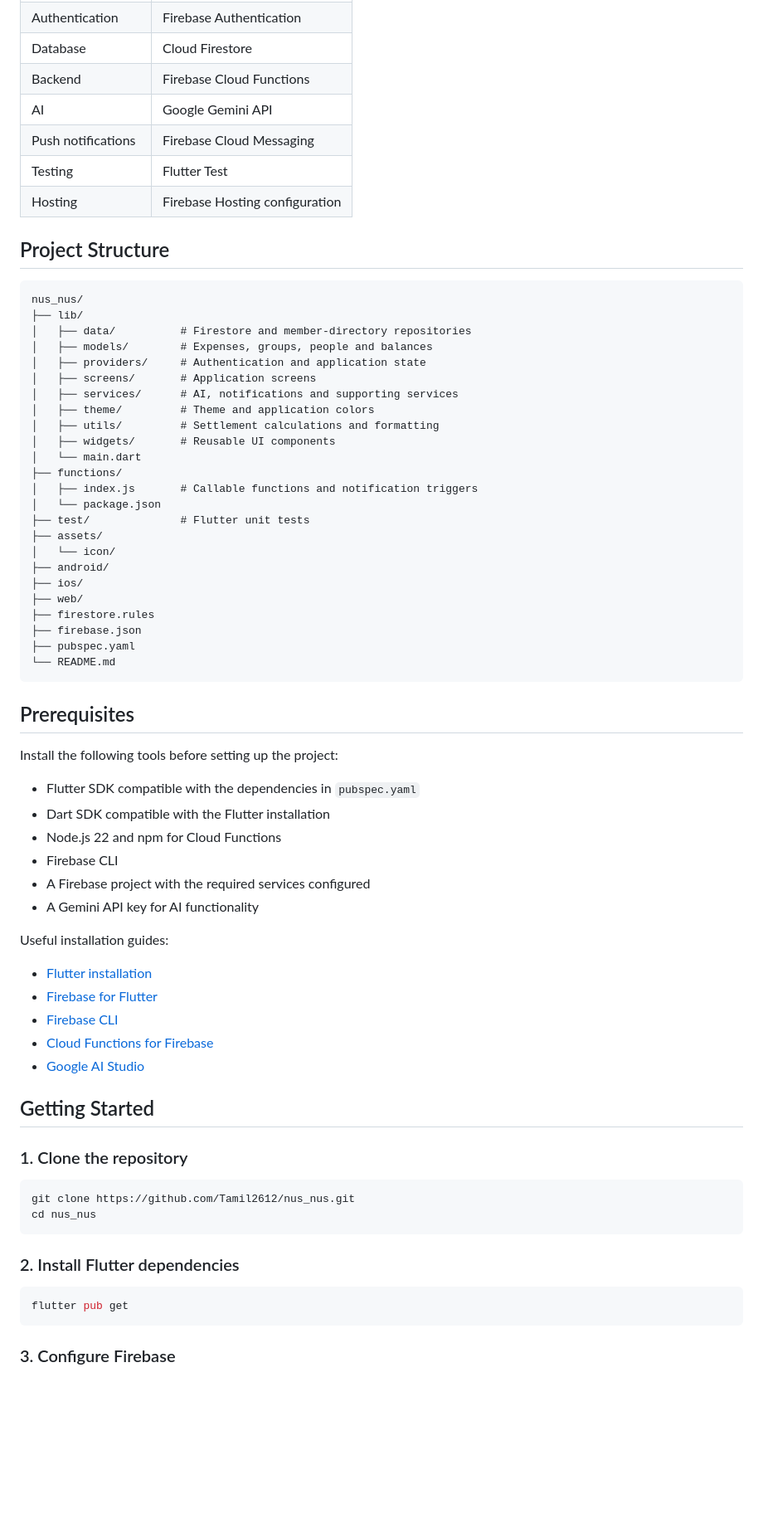
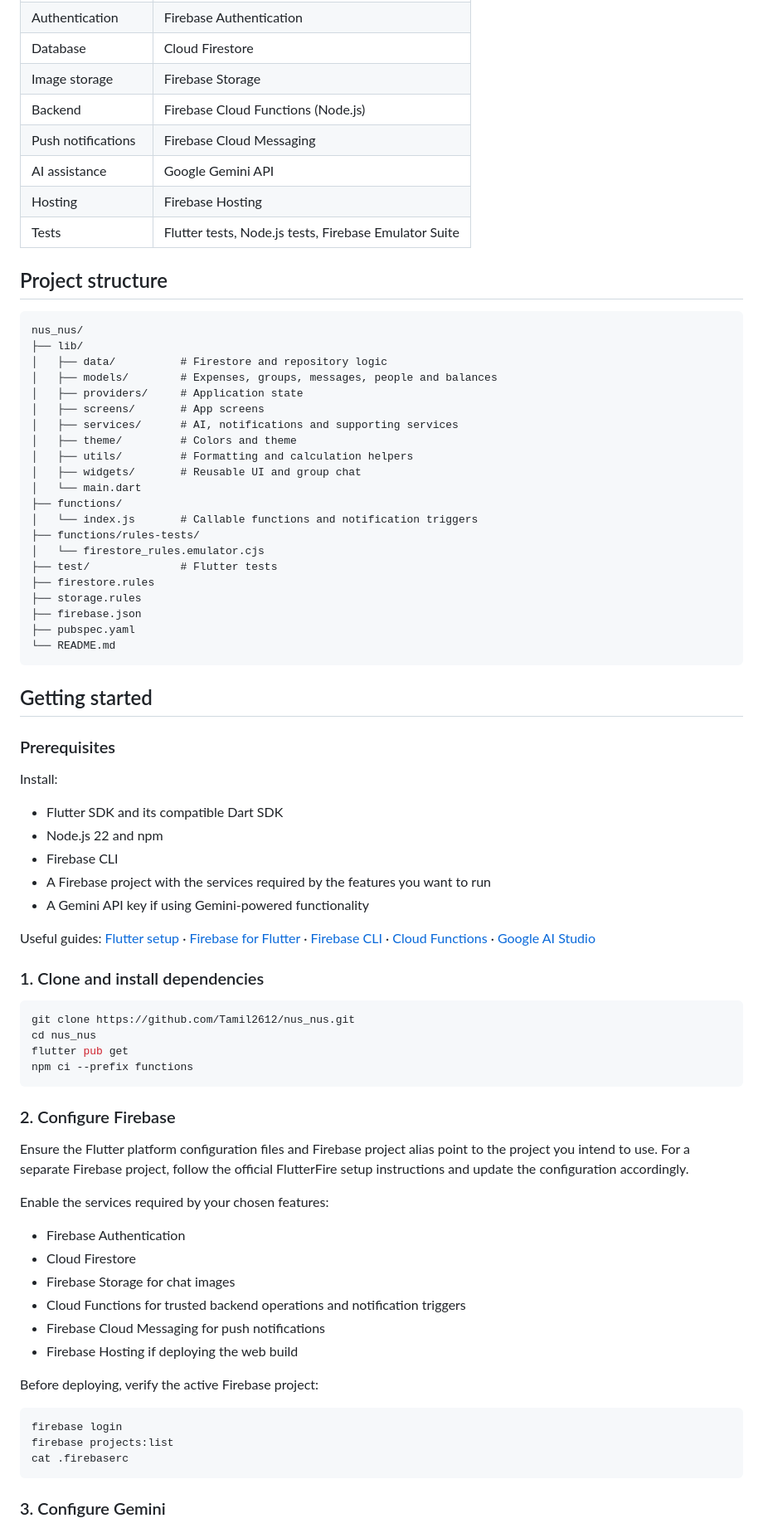
Before and after one commit to Tamil2612/nus_nus, a Markdown page: README.md, the part around one of its changes. Shown at 83% size. Drawn GitHub-style; blank space fills up the shorter version.

````diff
--- a/README.md
+++ b/README.md
@@ -58,73 +65,78 @@ AI-generated expense details should be reviewed before they are saved. AI output
 | Authentication | Firebase Authentication |
 | Database | Cloud Firestore |
-| Backend | Firebase Cloud Functions |
-| AI | Google Gemini API |
+| Image storage | Firebase Storage |
+| Backend | Firebase Cloud Functions (Node.js) |
 | Push notifications | Firebase Cloud Messaging |
-| Testing | Flutter Test |
-| Hosting | Firebase Hosting configuration |
+| AI assistance | Google Gemini API |
+| Hosting | Firebase Hosting |
+| Tests | Flutter tests, Node.js tests, Firebase Emulator Suite |
 
-## Project Structure
+## Project structure
 
 ```text
 nus_nus/
 ├── lib/
-│   ├── data/          # Firestore and member-directory repositories
-│   ├── models/        # Expenses, groups, people and balances
-│   ├── providers/     # Authentication and application state
-│   ├── screens/       # Application screens
+│   ├── data/          # Firestore and repository logic
+│   ├── models/        # Expenses, groups, messages, people and balances
+│   ├── providers/     # Application state
+│   ├── screens/       # App screens
 │   ├── services/      # AI, notifications and supporting services
-│   ├── theme/         # Theme and application colors
-│   ├── utils/         # Settlement calculations and formatting
-│   ├── widgets/       # Reusable UI components
+│   ├── theme/         # Colors and theme
+│   ├── utils/         # Formatting and calculation helpers
+│   ├── widgets/       # Reusable UI and group chat
 │   └── main.dart
 ├── functions/
-│   ├── index.js       # Callable functions and notification triggers
-│   └── package.json
-├── test/              # Flutter unit tests
-├── assets/
-│   └── icon/
-├── android/
-├── ios/
-├── web/
+│   └── index.js       # Callable functions and notification triggers
+├── functions/rules-tests/
+│   └── firestore_rules.emulator.cjs
+├── test/              # Flutter tests
 ├── firestore.rules
+├── storage.rules
 ├── firebase.json
 ├── pubspec.yaml
 └── README.md
 ```
 
-## Prerequisites
+## Getting started
 
-Install the following tools before setting up the project:
+### Prerequisites
+Install:
+- Flutter SDK and its compatible Dart SDK
+- Node.js 22 and npm
+- Firebase CLI
+- A Firebase project with the services required by the features you want to run
+- A Gemini API key if using Gemini-powered functionality
 
-- Flutter SDK compatible with the dependencies in `pubspec.yaml`
-- Dart SDK compatible with the Flutter installation
-- Node.js 22 and npm for Cloud Functions
-- Firebase CLI
-- A Firebase project with the required services configured
-- A Gemini API key for AI functionality
+Useful guides: [Flutter setup](https://docs.flutter.dev/get-started/install) · [Firebase for Flutter](https://firebase.google.com/docs/flutter/setup) · [Firebase CLI](https://firebase.google.com/docs/cli) · [Cloud Functions](https://firebase.google.com/docs/functions) · [Google AI Studio](https://aistudio.google.com/)
 
-Useful installation guides:
-
-- [Flutter installation](https://docs.flutter.dev/get-started/install)
-- [Firebase for Flutter](https://firebase.google.com/docs/flutter/setup)
-- [Firebase CLI](https://firebase.google.com/docs/cli)
-- [Cloud Functions for Firebase](https://firebase.google.com/docs/functions)
-- [Google AI Studio](https://aistudio.google.com/)
-
-## Getting Started
-
-### 1. Clone the repository
+### 1. Clone and install dependencies
 
 ```bash
 git clone https://github.com/Tamil2612/nus_nus.git
 cd nus_nus
+flutter pub get
+npm ci --prefix functions
 ```
 
-### 2. Install Flutter dependencies
+### 2. Configure Firebase
+
+Ensure the Flutter platform configuration files and Firebase project alias point to the project you intend to use. For a separate Firebase project, follow the official FlutterFire setup instructions and update the configuration accordingly.
+
+Enable the services required by your chosen features:
+- Firebase Authentication
+- Cloud Firestore
+- Firebase Storage for chat images
+- Cloud Functions for trusted backend operations and notification triggers
+- Firebase Cloud Messaging for push notifications
+- Firebase Hosting if deploying the web build
+
+Before deploying, verify the active Firebase project:
 
 ```bash
-flutter pub get
+firebase login
+firebase projects:list
+cat .firebaserc
 ```
 
-### 3. Configure Firebase
+### 3. Configure Gemini
 
````
Also changed, not shown: other parts of README.md (+92 -133 lines).
